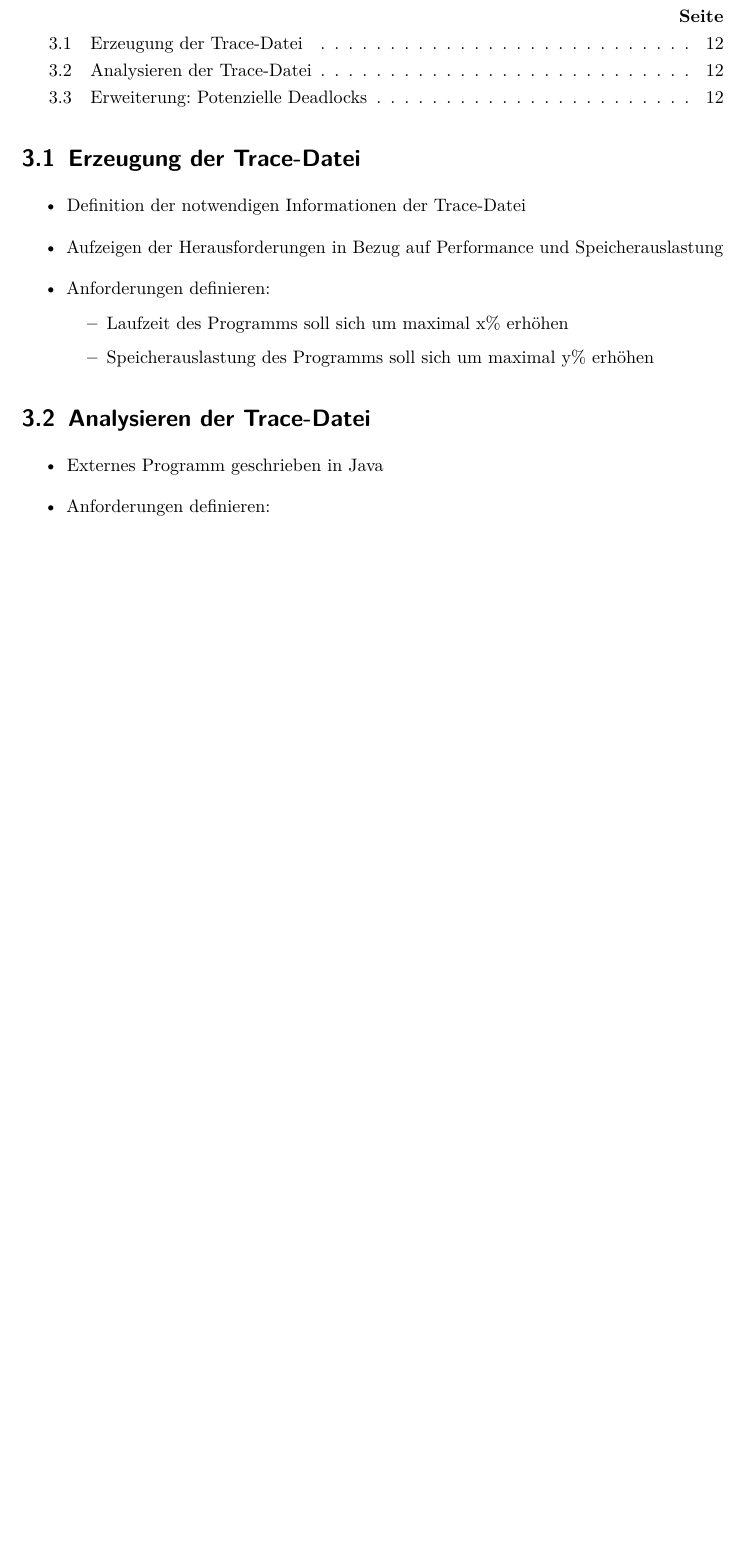
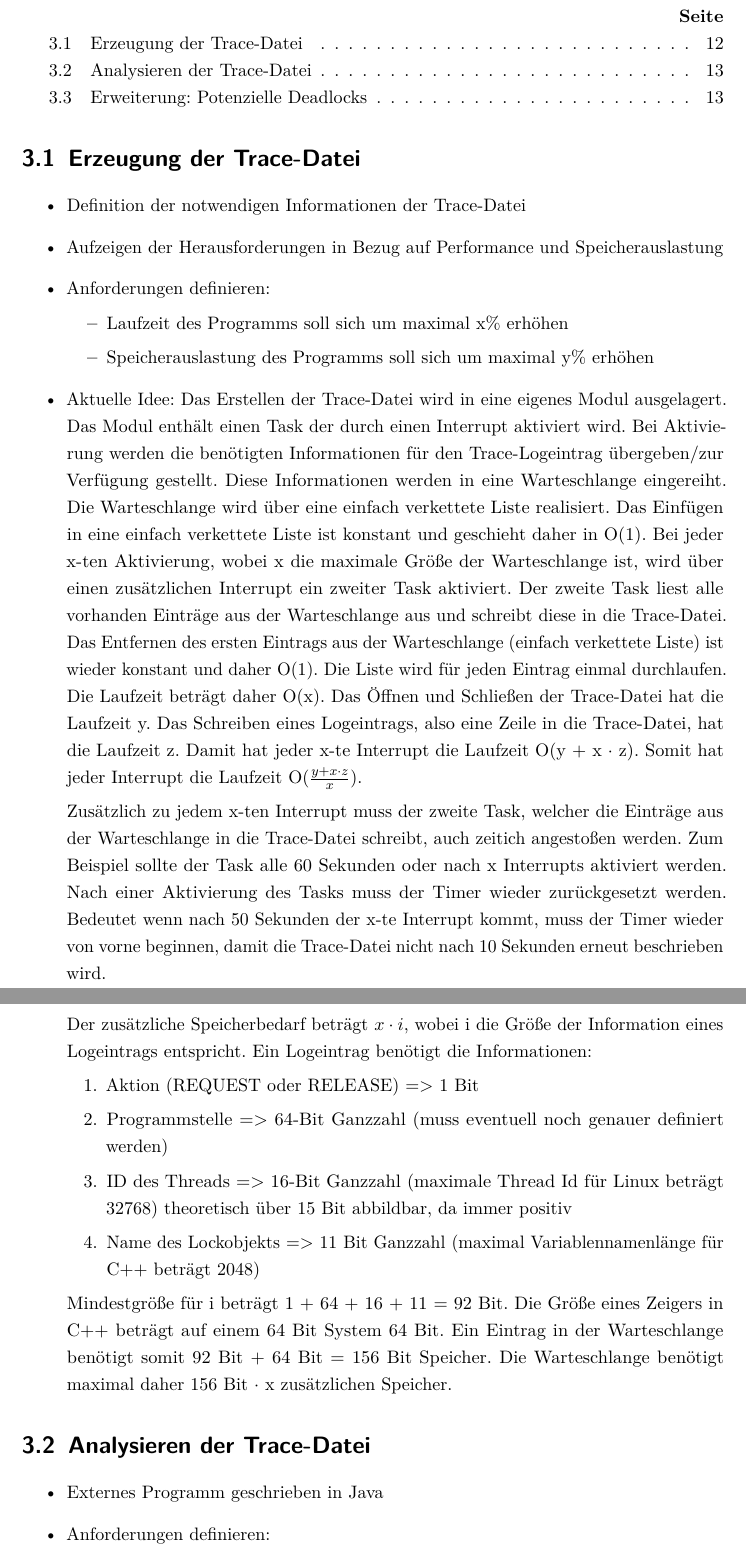
Before and after one commit to AlteGurke/Bachelorarbeit, a LaTeX book (MainFile.tex, which reads Design.tex): part of page 12 of 16 before the commit and two parts of pages 12 and 13 of 17 after it, the two joined at a grey line, cut so that both start at the same text, the shorter picture padded with empty space. Compiled offline with pdfLaTeX.

```diff
--- a/Design.tex
+++ b/Design.tex
@@ -9,6 +9,34 @@
     \item Laufzeit des Programms soll sich um maximal x\% erhöhen
     \item Speicherauslastung des Programms soll sich um maximal y\% erhöhen
   \end{itemize}
+    \item Aktuelle Idee:
+    Das Erstellen der Trace-Datei wird in eine eigenes Modul ausgelagert. Das Modul enthält einen Task der durch einen Interrupt aktiviert wird.
+    Bei Aktivierung werden die benötigten Informationen für den Trace-Logeintrag übergeben/zur Verfügung gestellt.
+    Diese Informationen werden in eine Warteschlange eingereiht. Die Warteschlange wird über eine einfach verkettete Liste realisiert.
+    Das Einfügen in eine einfach verkettete Liste ist konstant und geschieht daher in O(1).
+    Bei jeder x-ten Aktivierung, wobei x die maximale Größe der Warteschlange ist, wird über einen zusätzlichen Interrupt ein zweiter Task aktiviert.
+    Der zweite Task liest alle vorhanden Einträge aus der Warteschlange aus und schreibt diese in die Trace-Datei.
+    Das Entfernen des ersten Eintrags aus der Warteschlange (einfach verkettete Liste) ist wieder konstant und daher O(1). Die Liste wird für jeden Eintrag einmal durchlaufen.
+    Die Laufzeit beträgt daher O(x). Das Öffnen und Schließen der Trace-Datei hat die Laufzeit y.
+    Das Schreiben eines Logeintrags, also eine Zeile in die Trace-Datei, hat die Laufzeit z.
+    Damit hat jeder x-te Interrupt die Laufzeit O(y + x $\cdot$ z). Somit hat jeder Interrupt die Laufzeit O($\frac{y + x \cdot z}{x}$).
+
+    Zusätzlich zu jedem x-ten Interrupt muss der zweite Task, welcher die Einträge aus der Warteschlange in die Trace-Datei schreibt, auch zeitich angestoßen werden.
+    Zum Beispiel sollte der Task alle 60 Sekunden oder nach x Interrupts aktiviert werden. Nach einer Aktivierung des Tasks muss der Timer wieder zurückgesetzt werden.
+    Bedeutet wenn nach 50 Sekunden der x-te Interrupt kommt, muss der Timer wieder von vorne beginnen, damit die Trace-Datei nicht nach 10 Sekunden erneut beschrieben wird.
+
+    Der zusätzliche Speicherbedarf beträgt $x \cdot i$, wobei i die Größe der Information eines Logeintrags entspricht.
+    Ein Logeintrag benötigt die Informationen:
+    \begin{enumerate}
+      \item   Aktion (REQUEST oder RELEASE) => 1 Bit
+      \item Programmstelle => 64-Bit Ganzzahl (muss eventuell noch genauer definiert werden)
+      \item ID des Threads => 16-Bit Ganzzahl (maximale Thread Id für Linux beträgt 32768) theoretisch über 15 Bit abbildbar, da immer positiv
+      \item Name des Lockobjekts => 11 Bit Ganzzahl (maximal Variablennamenlänge für C++ beträgt 2048)
+    \end{enumerate}
+    Mindestgröße für i beträgt 1 + 64 + 16 + 11 = 92 Bit.
+    Die Größe eines Zeigers in C++ beträgt auf einem 64 Bit System 64 Bit.
+    Ein Eintrag in der Warteschlange benötigt somit 92 Bit + 64 Bit = 156 Bit Speicher.
+    Die Warteschlange benötigt maximal daher 156 Bit $\cdot$ x zusätzlichen Speicher.
 \end{itemize}
 
 \section{Analysieren der Trace-Datei}
```
Also changed, not shown: Analyse.tex (+10 -10 lines), Motivation.tex (+1 -1 lines), Package.tex (+9 -5 lines), Titelseite.tex (+11 -6 lines).
